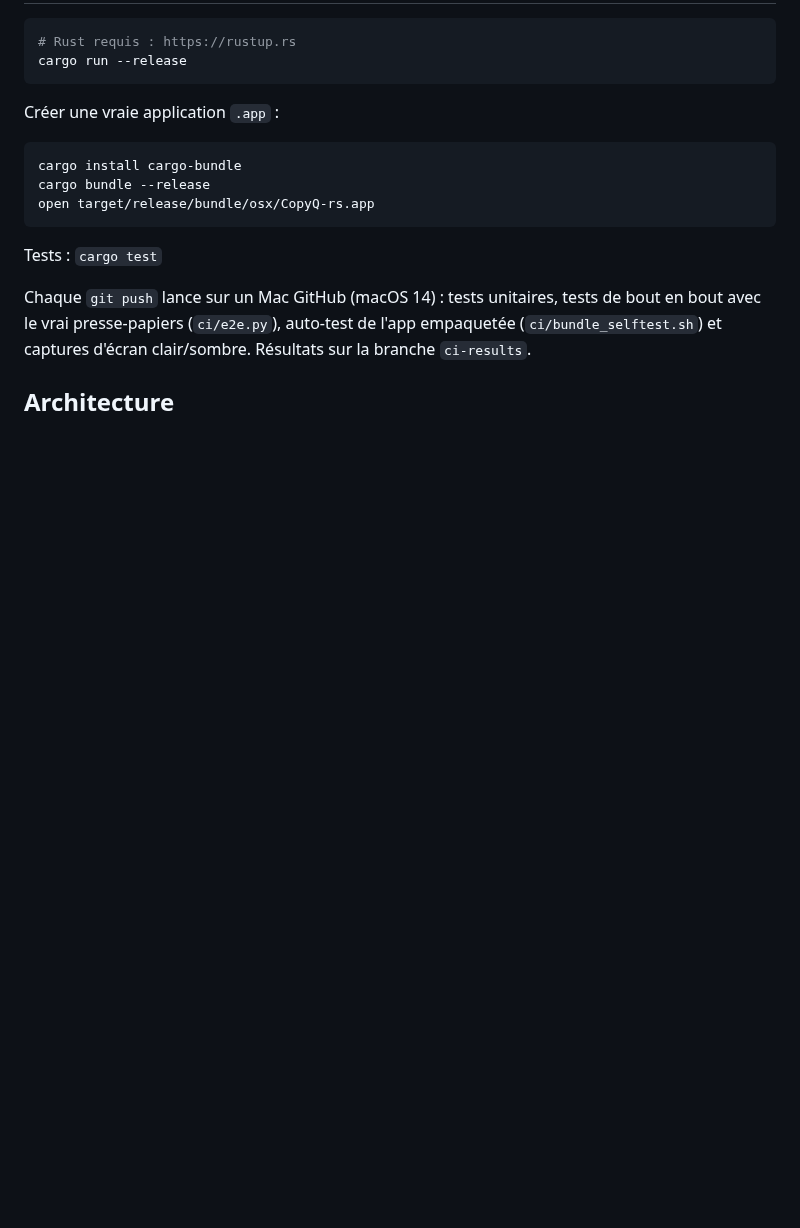
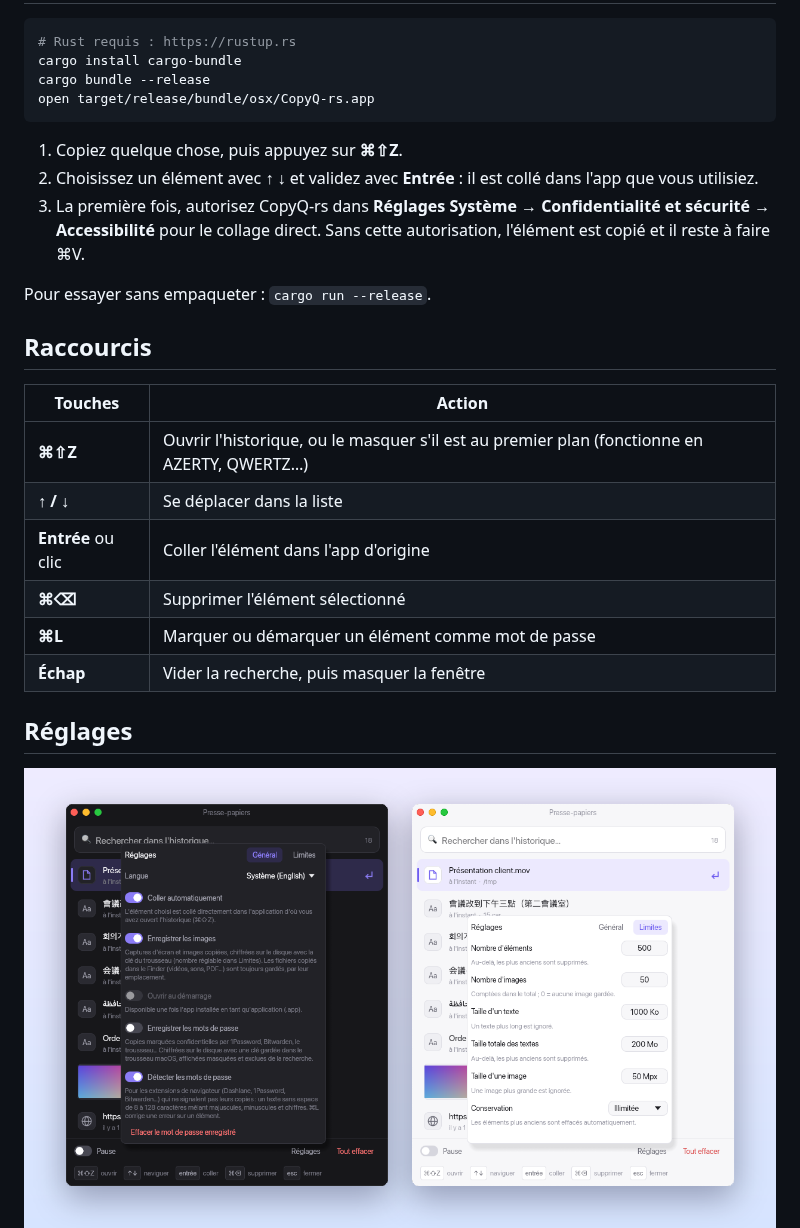
Before and after one commit to aloulouamine/copyq-rs, a Markdown page: README.md, the part around one of its changes. Rendered like a GitHub page; pictures changed too: docs/screenshots/reglages.png (added); blank space fills up the shorter version.

````diff
--- a/README.md
+++ b/README.md
@@ -35,19 +39,31 @@ Gestionnaire d'historique du presse-papiers pour macOS, inspiré de [CopyQ](http
 
 ```bash
 # Rust requis : https://rustup.rs
-cargo run --release
-```
-
-Créer une vraie application `.app` :
-
-```bash
 cargo install cargo-bundle
 cargo bundle --release
 open target/release/bundle/osx/CopyQ-rs.app
 ```
 
-Tests : `cargo test`
+1. Copiez quelque chose, puis appuyez sur **⌘⇧Z**.
+2. Choisissez un élément avec **↑ ↓** et validez avec **Entrée** : il est collé dans l'app que vous utilisiez.
+3. La première fois, autorisez CopyQ-rs dans **Réglages Système → Confidentialité et sécurité → Accessibilité** pour le collage direct. Sans cette autorisation, l'élément est copié et il reste à faire ⌘V.
 
-Chaque `git push` lance sur un Mac GitHub (macOS 14) : tests unitaires, tests de bout en bout avec le vrai presse-papiers (`ci/e2e.py`), auto-test de l'app empaquetée (`ci/bundle_selftest.sh`) et captures d'écran clair/sombre. Résultats sur la branche `ci-results`.
+Pour essayer sans empaqueter : `cargo run --release`.
 
-## Architecture
+## Raccourcis
+
+| Touches | Action |
+| --- | --- |
+| **⌘⇧Z** | Ouvrir l'historique, ou le masquer s'il est au premier plan (fonctionne en AZERTY, QWERTZ…) |
+| **↑ / ↓** | Se déplacer dans la liste |
+| **Entrée** ou clic | Coller l'élément dans l'app d'origine |
+| **⌘⌫** | Supprimer l'élément sélectionné |
+| **⌘L** | Marquer ou démarquer un élément comme mot de passe |
+| **Échap** | Vider la recherche, puis masquer la fenêtre |
+
+## Réglages
+
+<div align="center">
+<img src="docs/screenshots/reglages.png" alt="Panneau Réglages : onglets Général et Limites" width="820">
+</div>
+
````
Also changed, not shown: other parts of README.md (+101 -44 lines), docs/screenshots/hero.png (added), docs/screenshots/langues.png (added), docs/screenshots/recherche-arabe.png (added), 2 other files.
